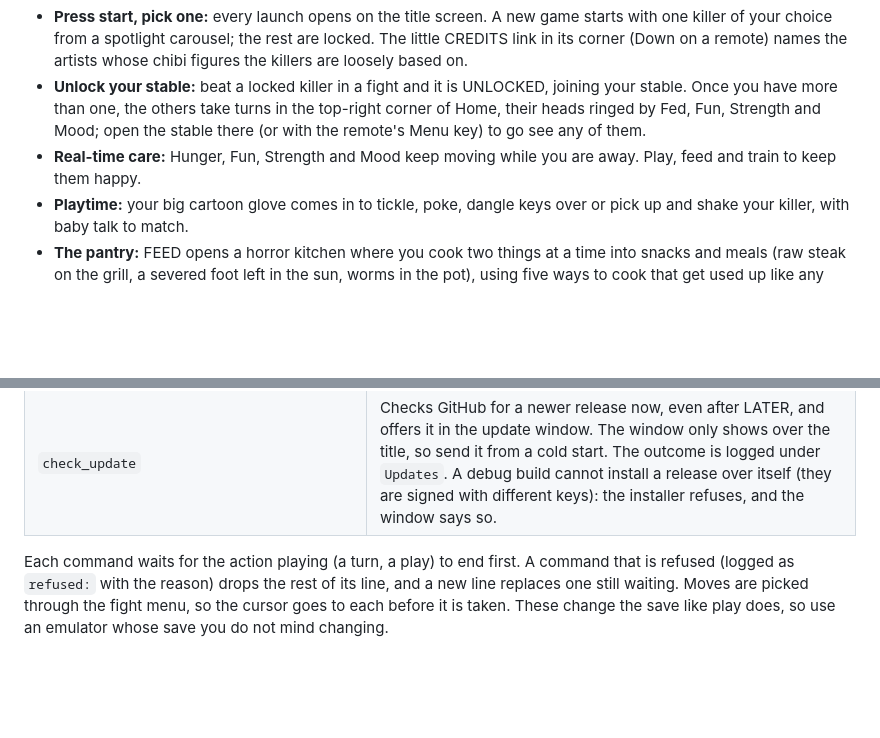
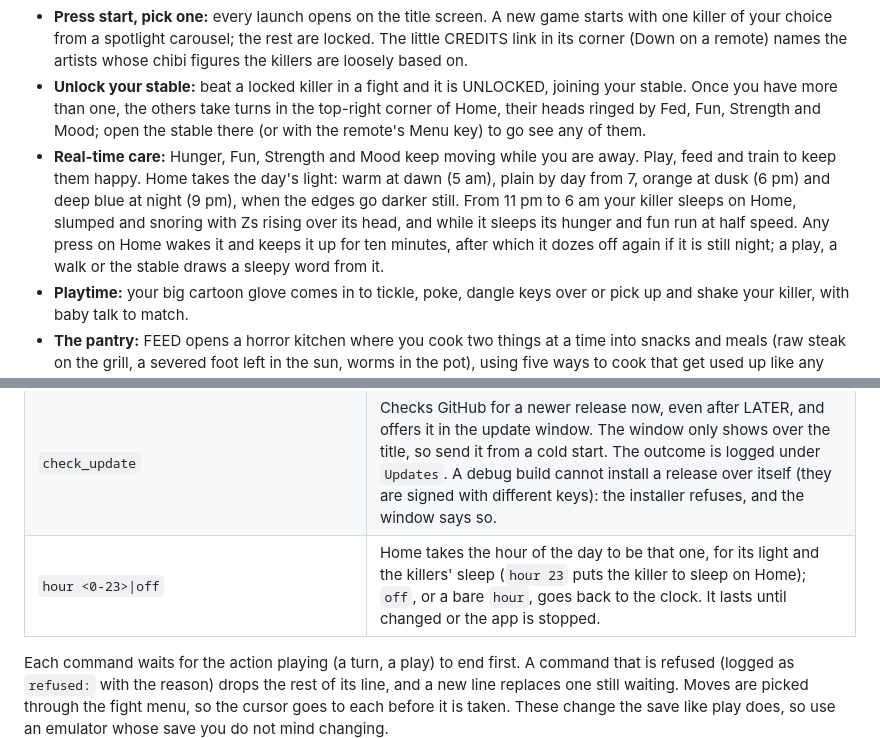
Before and after one commit to superfunteam/horror-pets, a Markdown page: README.md, 2 parts joined by grey strips. Drawn GitHub-style; blank space fills up the shorter version.

Commit message:
docs: the living Home
Co-Authored-By: Claude Fable 5.1 <noreply@anthropic.com>

```diff
--- a/README.md
+++ b/README.md
@@ -23,7 +23,12 @@ nothing else.
 - **Unlock your stable:** beat a locked killer in a fight and it is UNLOCKED, joining your stable. Once you have
   more than one, the others take turns in the top-right corner of Home, their heads ringed by Fed, Fun, Strength
   and Mood; open the stable there (or with the remote's Menu key) to go see any of them.
-- **Real-time care:** Hunger, Fun, Strength and Mood keep moving while you are away. Play, feed and train to keep them happy.
+- **Real-time care:** Hunger, Fun, Strength and Mood keep moving while you are away. Play, feed and train to keep them
+  happy. Home takes the day's light: warm at dawn (5 am), plain by day from 7, orange at dusk (6 pm) and deep blue at
+  night (9 pm), when the edges go darker still. From 11 pm to 6 am your killer sleeps on Home, slumped and snoring with
+  Zs rising over its head, and while it sleeps its hunger and fun run at half speed. Any press on Home wakes it and keeps
+  it up for ten minutes, after which it dozes off again if it is still night; a play, a walk or the stable draws a
+  sleepy word from it.
 - **Playtime:** your big cartoon glove comes in to tickle, poke, dangle keys over or pick up and shake your killer, with baby talk to match.
 - **The pantry:** FEED opens a horror kitchen where you cook two things at a time into snacks and meals (raw steak on
   the grill, a severed foot left in the sun, worms in the pot), using five ways to cook that get used up like any
@@ -149,6 +154,7 @@ adb -s emulator-5554 logcat -s Puppet Updates    # the update check, download an
 | `status` | Logs the screen, the active pet and whether autoplay and the HUD are on. |
 | `fake_version <x.y.z>\|off` | The update check takes this build to be that version (a dev build, `0.0.0-dev`, never updates otherwise); `off` goes back to the real one. It lasts until changed or the app is stopped. Send `check_update` after it. |
 | `check_update` | Checks GitHub for a newer release now, even after LATER, and offers it in the update window. The window only shows over the title, so send it from a cold start. The outcome is logged under `Updates`. A debug build cannot install a release over itself (they are signed with different keys): the installer refuses, and the window says so. |
+| `hour <0-23>\|off` | Home takes the hour of the day to be that one, for its light and the killers' sleep (`hour 23` puts the killer to sleep on Home); `off`, or a bare `hour`, goes back to the clock. It lasts until changed or the app is stopped. |
 
 Each command waits for the action playing (a turn, a play) to end first. A command that is refused (logged as
 `refused:` with the reason) drops the rest of its line, and a new line replaces one still waiting. Moves are picked
```
Also changed, not shown: 1 other file.
